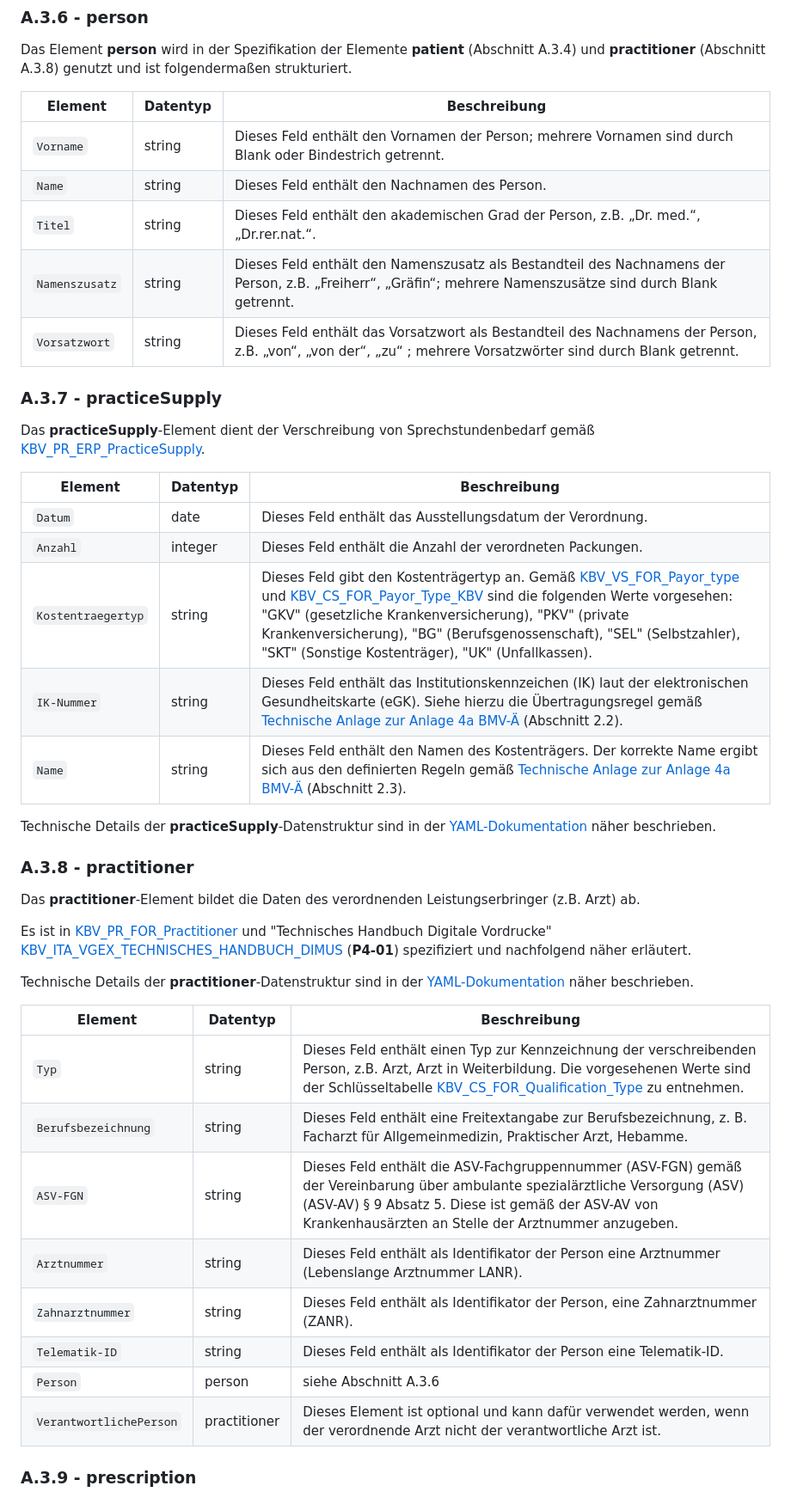
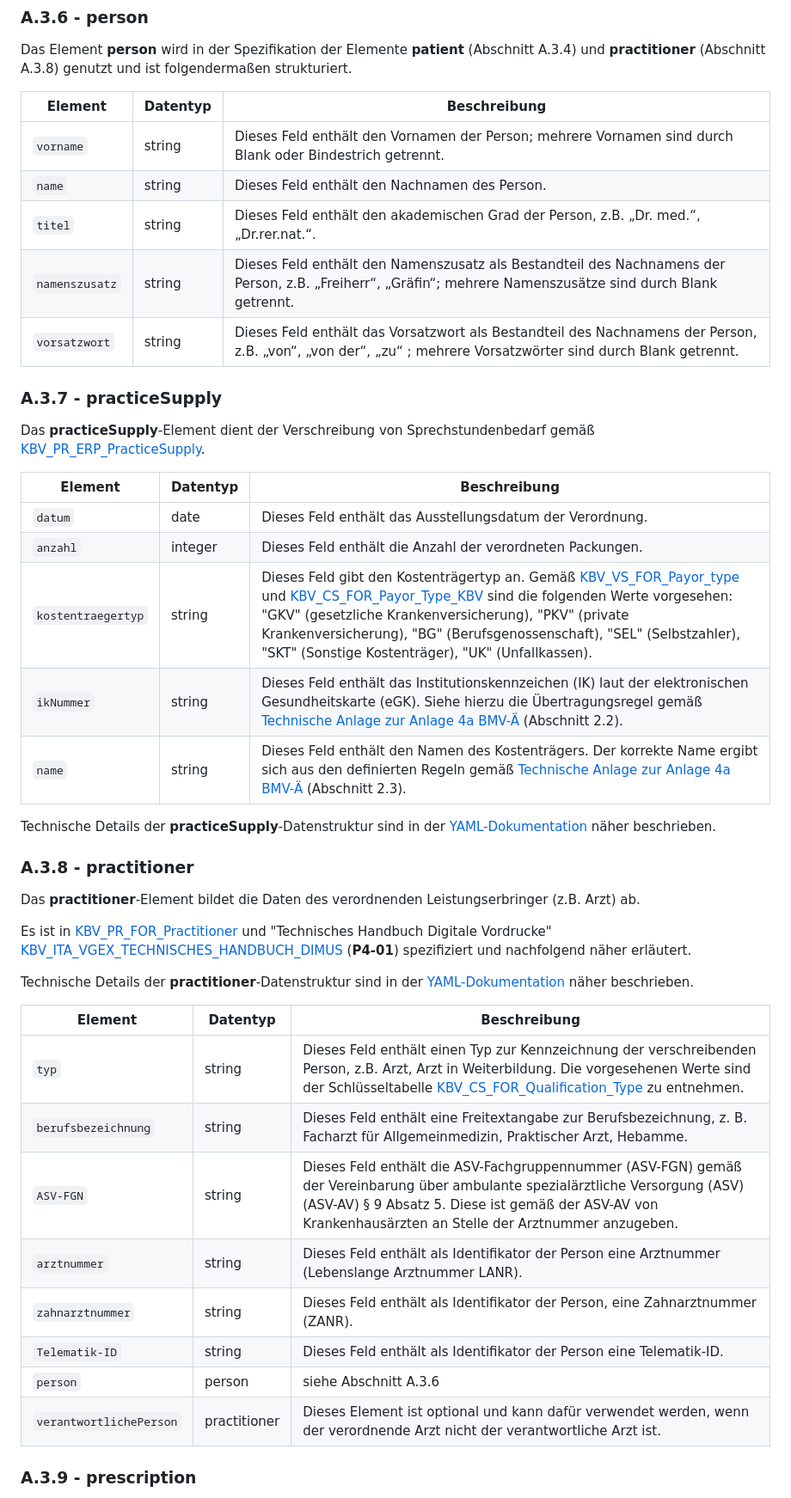
Before and after one commit to eHealthCardLink/Spezifikation, a Markdown page: Anhang-A-E-Rezept-Einlösen.md, the part around the change printed below. Shown: that part at 86% size. Drawn GitHub-style.

```diff
--- a/Anhang-A-E-Rezept-Einlösen.md
+++ b/Anhang-A-E-Rezept-Einlösen.md
@@ -366,11 +366,11 @@ Das Element **person** wird in der Spezifikation der Elemente **patient** (Absch
 
 | Element | Datentyp | Beschreibung |
 | --- | --- |  --- |
-| `Vorname` | string | Dieses Feld enthält den Vornamen der Person; mehrere Vornamen sind durch Blank oder Bindestrich getrennt.|
-| `Name` | string | Dieses Feld enthält den Nachnamen des Person. |
-| `Titel` | string | Dieses Feld enthält den akademischen Grad der Person, z.B. „Dr. med.“, „Dr.rer.nat.“. |
-| `Namenszusatz` | string | Dieses Feld enthält den Namenszusatz als Bestandteil des Nachnamens der Person, z.B. „Freiherr“, „Gräfin“; mehrere Namenszusätze sind durch Blank getrennt. |
-| `Vorsatzwort` | string | Dieses Feld enthält das Vorsatzwort als Bestandteil des Nachnamens der Person, z.B. „von“, „von der“, „zu“ ; mehrere Vorsatzwörter sind durch Blank getrennt. |
+| `vorname` | string | Dieses Feld enthält den Vornamen der Person; mehrere Vornamen sind durch Blank oder Bindestrich getrennt.|
+| `name` | string | Dieses Feld enthält den Nachnamen des Person. |
+| `titel` | string | Dieses Feld enthält den akademischen Grad der Person, z.B. „Dr. med.“, „Dr.rer.nat.“. |
+| `namenszusatz` | string | Dieses Feld enthält den Namenszusatz als Bestandteil des Nachnamens der Person, z.B. „Freiherr“, „Gräfin“; mehrere Namenszusätze sind durch Blank getrennt. |
+| `vorsatzwort` | string | Dieses Feld enthält das Vorsatzwort als Bestandteil des Nachnamens der Person, z.B. „von“, „von der“, „zu“ ; mehrere Vorsatzwörter sind durch Blank getrennt. |
 
 ### A.3.7 - practiceSupply
 
@@ -378,11 +378,11 @@ Das **practiceSupply**-Element dient der Verschreibung von Sprechstundenbedarf g
 
 | Element | Datentyp | Beschreibung |
 | --- | --- |  --- |
-| `Datum` | date | Dieses Feld enthält das Ausstellungsdatum der Verordnung. |
-| `Anzahl` | integer | Dieses Feld enthält die Anzahl der verordneten Packungen. |
-| `Kostentraegertyp` | string | Dieses Feld gibt den Kostenträgertyp an. Gemäß [KBV_VS_FOR_Payor_type](https://simplifier.net/for/kbvvsforpayortype) und [KBV_CS_FOR_Payor_Type_KBV](https://simplifier.net/for/kbvcsforpayortypekbv) sind die folgenden  Werte vorgesehen: "GKV"	(gesetzliche Krankenversicherung), "PKV"	(private Krankenversicherung), "BG"	(Berufsgenossenschaft), "SEL"	(Selbstzahler), "SKT" (Sonstige Kostenträger), "UK" (Unfallkassen).|
-| `IK-Nummer` | string |Dieses Feld enthält das Institutionskennzeichen (IK) laut der elektronischen Gesundheitskarte (eGK). Siehe hierzu die Übertragungsregel gemäß [Technische Anlage zur Anlage 4a BMV-Ä](https://www.kbv.de/media/sp/04a_elektr._Gesundheitskarte_technische_Anlage.pdf) (Abschnitt 2.2).  |
-| `Name` | string | Dieses Feld enthält den Namen des Kostenträgers. Der korrekte Name ergibt sich aus den definierten Regeln gemäß [Technische Anlage zur Anlage 4a BMV-Ä](https://www.kbv.de/media/sp/04a_elektr._Gesundheitskarte_technische_Anlage.pdf) (Abschnitt 2.3). |
+| `datum` | date | Dieses Feld enthält das Ausstellungsdatum der Verordnung. |
+| `anzahl` | integer | Dieses Feld enthält die Anzahl der verordneten Packungen. |
+| `kostentraegertyp` | string | Dieses Feld gibt den Kostenträgertyp an. Gemäß [KBV_VS_FOR_Payor_type](https://simplifier.net/for/kbvvsforpayortype) und [KBV_CS_FOR_Payor_Type_KBV](https://simplifier.net/for/kbvcsforpayortypekbv) sind die folgenden  Werte vorgesehen: "GKV"	(gesetzliche Krankenversicherung), "PKV"	(private Krankenversicherung), "BG"	(Berufsgenossenschaft), "SEL"	(Selbstzahler), "SKT" (Sonstige Kostenträger), "UK" (Unfallkassen).|
+| `ikNummer` | string |Dieses Feld enthält das Institutionskennzeichen (IK) laut der elektronischen Gesundheitskarte (eGK). Siehe hierzu die Übertragungsregel gemäß [Technische Anlage zur Anlage 4a BMV-Ä](https://www.kbv.de/media/sp/04a_elektr._Gesundheitskarte_technische_Anlage.pdf) (Abschnitt 2.2).  |
+| `name` | string | Dieses Feld enthält den Namen des Kostenträgers. Der korrekte Name ergibt sich aus den definierten Regeln gemäß [Technische Anlage zur Anlage 4a BMV-Ä](https://www.kbv.de/media/sp/04a_elektr._Gesundheitskarte_technische_Anlage.pdf) (Abschnitt 2.3). |
 
 Technische Details der **practiceSupply**-Datenstruktur sind in der [YAML-Dokumentation](https://ehealthcardlink.github.io/Spezifikation/prescription-communication/) näher beschrieben.
 
@@ -396,14 +396,14 @@ Technische Details der **practitioner**-Datenstruktur sind in der [YAML-Dokument
 
 | Element | Datentyp | Beschreibung |
 | --- | --- |  --- |
-| `Typ` | string | Dieses Feld enthält einen Typ zur Kennzeichnung der verschreibenden Person, z.B. Arzt, Arzt in Weiterbildung. Die vorgesehenen Werte sind der Schlüsseltabelle [KBV_CS_FOR_Qualification_Type](https://simplifier.net/for/kbvcsforqualificationtype) zu entnehmen. |
-| `Berufsbezeichnung` | string | Dieses Feld enthält eine Freitextangabe zur Berufsbezeichnung, z. B. Facharzt für Allgemeinmedizin, Praktischer Arzt, Hebamme. |
+| `typ` | string | Dieses Feld enthält einen Typ zur Kennzeichnung der verschreibenden Person, z.B. Arzt, Arzt in Weiterbildung. Die vorgesehenen Werte sind der Schlüsseltabelle [KBV_CS_FOR_Qualification_Type](https://simplifier.net/for/kbvcsforqualificationtype) zu entnehmen. |
+| `berufsbezeichnung` | string | Dieses Feld enthält eine Freitextangabe zur Berufsbezeichnung, z. B. Facharzt für Allgemeinmedizin, Praktischer Arzt, Hebamme. |
 | `ASV-FGN` | string | Dieses Feld enthält die ASV-Fachgruppennummer (ASV-FGN) gemäß der Vereinbarung über ambulante spezialärztliche Versorgung (ASV) (ASV-AV) § 9 Absatz 5. Diese ist gemäß der ASV-AV von Krankenhausärzten an Stelle der Arztnummer anzugeben. |
-| `Arztnummer` | string | Dieses Feld enthält als Identifikator der Person eine Arztnummer (Lebenslange Arztnummer LANR). |
-| `Zahnarztnummer` | string | Dieses Feld enthält als Identifikator der Person, eine Zahnarztnummer (ZANR). |
+| `arztnummer` | string | Dieses Feld enthält als Identifikator der Person eine Arztnummer (Lebenslange Arztnummer LANR). |
+| `zahnarztnummer` | string | Dieses Feld enthält als Identifikator der Person, eine Zahnarztnummer (ZANR). |
 | `Telematik-ID` | string | Dieses Feld enthält als Identifikator der Person eine Telematik-ID. |
-| `Person` | person | siehe Abschnitt A.3.6  |
-| `VerantwortlichePerson` | practitioner | Dieses Element ist optional und kann dafür verwendet werden, wenn der verordnende Arzt nicht der verantwortliche Arzt ist.   |
+| `person` | person | siehe Abschnitt A.3.6  |
+| `verantwortlichePerson` | practitioner | Dieses Element ist optional und kann dafür verwendet werden, wenn der verordnende Arzt nicht der verantwortliche Arzt ist.   |
 
 ### A.3.9 - prescription
 
```
Also changed, not shown: other parts of Anhang-A-E-Rezept-Einlösen.md (+108 -108 lines).
